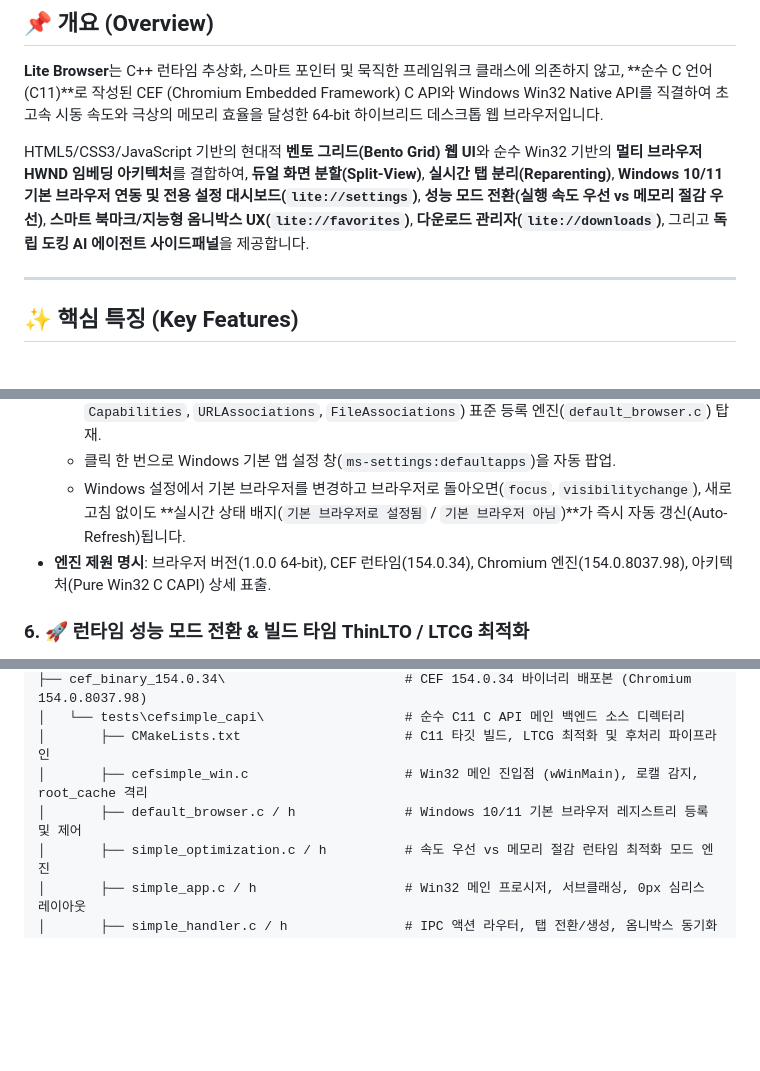
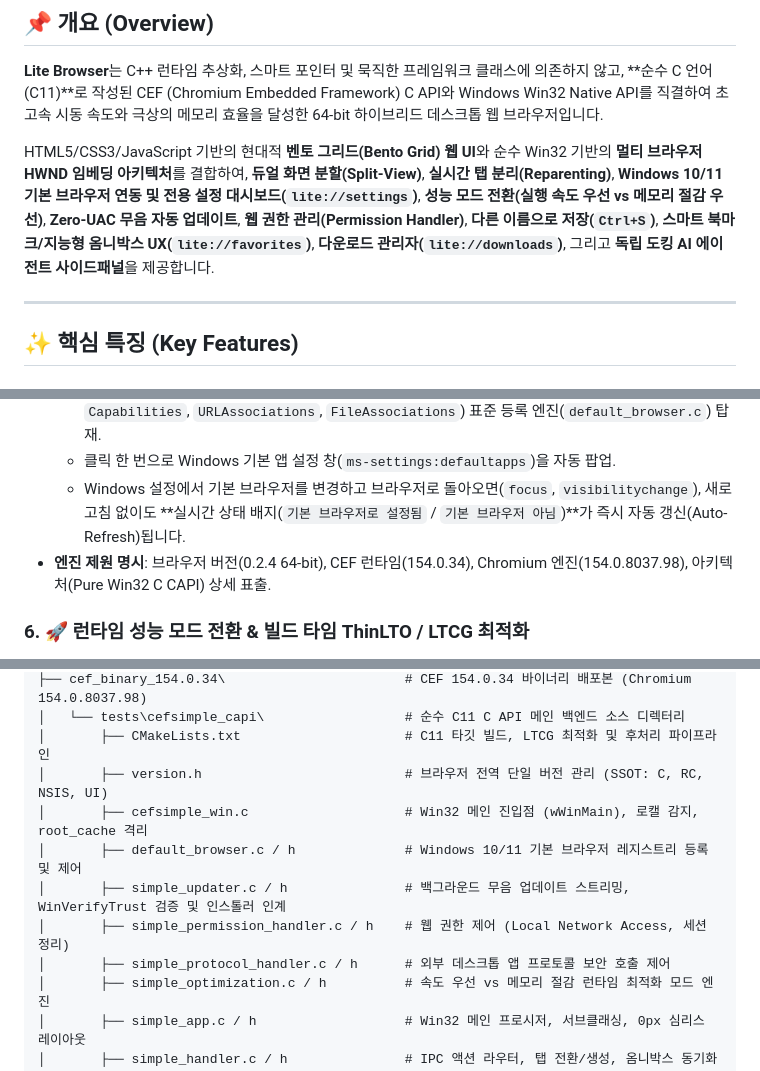
Before and after one commit to gregoryyoon/lite_browser, a Markdown page: README.md, 3 parts joined by grey strips. Rendered like a GitHub page; blank space fills up the shorter version.

Commit message:
docs: update README.md for v0.2.4 features and establish release sync policy in AGENTS.md

```diff
--- a/README.md
+++ b/README.md
@@ -26,7 +28,7 @@
 
 **Lite Browser**는 C++ 런타임 추상화, 스마트 포인터 및 묵직한 프레임워크 클래스에 의존하지 않고, **순수 C 언어(C11)**로 작성된 CEF (Chromium Embedded Framework) C API와 Windows Win32 Native API를 직결하여 초고속 시동 속도와 극상의 메모리 효율을 달성한 64-bit 하이브리드 데스크톱 웹 브라우저입니다.
 
-HTML5/CSS3/JavaScript 기반의 현대적 **벤토 그리드(Bento Grid) 웹 UI**와 순수 Win32 기반의 **멀티 브라우저 HWND 임베딩 아키텍처**를 결합하여, **듀얼 화면 분할(Split-View)**, **실시간 탭 분리(Reparenting)**, **Windows 10/11 기본 브라우저 연동 및 전용 설정 대시보드(`lite://settings`)**, **성능 모드 전환(실행 속도 우선 vs 메모리 절감 우선)**, **스마트 북마크/지능형 옴니박스 UX(`lite://favorites`)**, **다운로드 관리자(`lite://downloads`)**, 그리고 **독립 도킹 AI 에이전트 사이드패널**을 제공합니다.
+HTML5/CSS3/JavaScript 기반의 현대적 **벤토 그리드(Bento Grid) 웹 UI**와 순수 Win32 기반의 **멀티 브라우저 HWND 임베딩 아키텍처**를 결합하여, **듀얼 화면 분할(Split-View)**, **실시간 탭 분리(Reparenting)**, **Windows 10/11 기본 브라우저 연동 및 전용 설정 대시보드(`lite://settings`)**, **성능 모드 전환(실행 속도 우선 vs 메모리 절감 우선)**, **Zero-UAC 무음 자동 업데이트**, **웹 권한 관리(Permission Handler)**, **다른 이름으로 저장(`Ctrl+S`)**, **스마트 북마크/지능형 옴니박스 UX(`lite://favorites`)**, **다운로드 관리자(`lite://downloads`)**, 그리고 **독립 도킹 AI 에이전트 사이드패널**을 제공합니다.
 
 ---
 
@@ -64,7 +66,7 @@ HTML5/CSS3/JavaScript 기반의 현대적 **벤토 그리드(Bento Grid) 웹 UI*
   - Windows 레지스트리(`HKCU\Software\Classes\LiteBrowserHTML`, `StartMenuInternet`, `Capabilities`, `URLAssociations`, `FileAssociations`) 표준 등록 엔진(`default_browser.c`) 탑재.
   - 클릭 한 번으로 Windows 기본 앱 설정 창(`ms-settings:defaultapps`)을 자동 팝업.
   - Windows 설정에서 기본 브라우저를 변경하고 브라우저로 돌아오면(`focus`, `visibilitychange`), 새로고침 없이도 **실시간 상태 배지(`기본 브라우저로 설정됨` / `기본 브라우저 아님`)**가 즉시 자동 갱신(Auto-Refresh)됩니다.
-- **엔진 제원 명시**: 브라우저 버전(1.0.0 64-bit), CEF 런타임(154.0.34), Chromium 엔진(154.0.8037.98), 아키텍처(Pure Win32 C CAPI) 상세 표출.
+- **엔진 제원 명시**: 브라우저 버전(0.2.4 64-bit), CEF 런타임(154.0.34), Chromium 엔진(154.0.8037.98), 아키텍처(Pure Win32 C CAPI) 상세 표출.
 
 ### 6. 🚀 런타임 성능 모드 전환 & 빌드 타임 ThinLTO / LTCG 최적화
 - **사용자 맞춤 런타임 성능 모드 (`lite://settings`)**:
@@ -219,8 +248,12 @@ lite_browser\
 ├── cef_binary_154.0.34\                       # CEF 154.0.34 바이너리 배포본 (Chromium 154.0.8037.98)
 │   └── tests\cefsimple_capi\                  # 순수 C11 C API 메인 백엔드 소스 디렉터리
 │       ├── CMakeLists.txt                     # C11 타깃 빌드, LTCG 최적화 및 후처리 파이프라인
+│       ├── version.h                          # 브라우저 전역 단일 버전 관리 (SSOT: C, RC, NSIS, UI)
 │       ├── cefsimple_win.c                    # Win32 메인 진입점 (wWinMain), 로캘 감지, root_cache 격리
 │       ├── default_browser.c / h              # Windows 10/11 기본 브라우저 레지스트리 등록 및 제어
+│       ├── simple_updater.c / h               # 백그라운드 무음 업데이트 스트리밍, WinVerifyTrust 검증 및 인스톨러 인계
+│       ├── simple_permission_handler.c / h    # 웹 권한 제어 (Local Network Access, 세션 정리)
+│       ├── simple_protocol_handler.c / h      # 외부 데스크톱 앱 프로토콜 보안 호출 제어
 │       ├── simple_optimization.c / h          # 속도 우선 vs 메모리 절감 런타임 최적화 모드 엔진
 │       ├── simple_app.c / h                   # Win32 메인 프로시저, 서브클래싱, 0px 심리스 레이아웃
 │       ├── simple_handler.c / h               # IPC 액션 라우터, 탭 전환/생성, 옴니박스 동기화
```
Also changed, not shown: other parts of README.md (+30 -1 lines).
